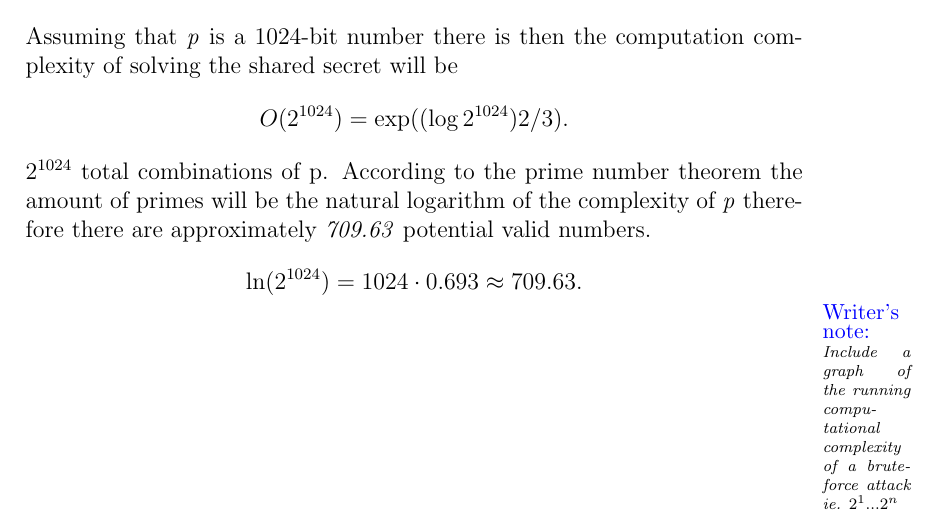
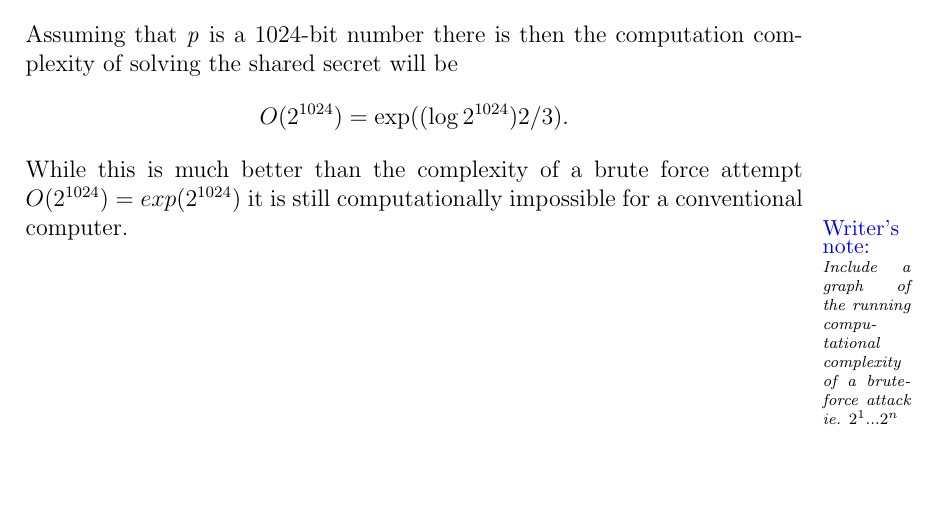
Before and after one commit to Slenderman00/bachelor-report, a LaTeX paper (Report.tex): part of page 31 of 35, cut so that both start at the same text, the shorter picture padded with empty space. Compiled offline with pdfLaTeX.

Commit message:
feat: stuff

```diff
--- a/Report.tex
+++ b/Report.tex
@@ -736,12 +736,8 @@ then the computation complexity of solving the shared secret will be
 \[
 O(2^{1024})=\exp((\log 2^{1024}){2/3}).
 \]
-\(2^{1024}\) total combinations of p. According to the prime number theorem the amount of primes
-will be the natural logarithm of the complexity of \textit{p} therefore there are approximately \textit{709.63}
-potential valid numbers.
-\[
-\ln(2^{1024}) = 1024 \cdot 0.693 \approx 709.63.
-\]
+While this is much better than the complexity of a brute force attempt $O(2^{1024})=exp(2^{1024})$
+it is still computationally impossible for a conventional computer.
 
 
 \writersnote{Include a graph of the running computational complexity of a bruteforce attack ie. $2^1 ... 2^n$}
```
Also changed, not shown: Report.pdf, 3 other files.
